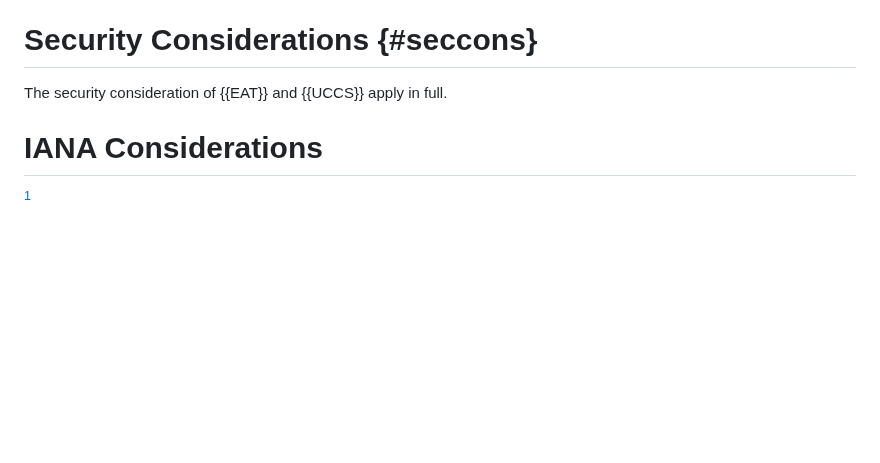
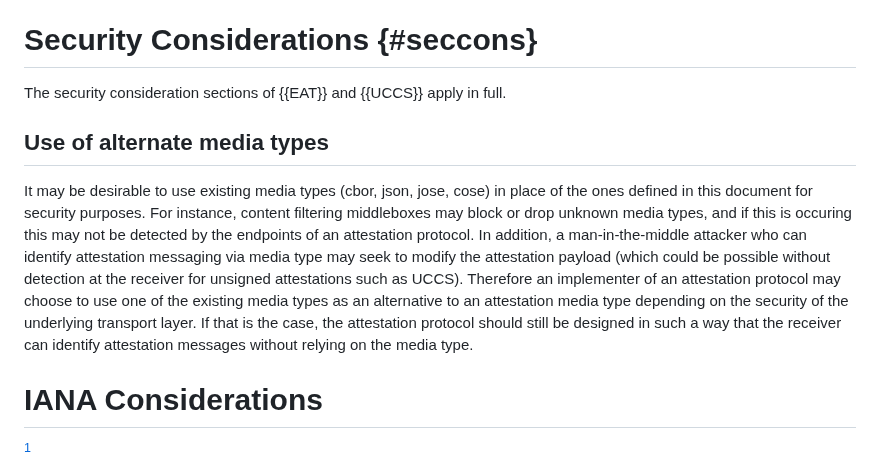
Before and after one commit to ietf-rats-wg/draft-eat-mt, a Markdown page: draft-ietf-rats-eat-media-type.md, the part around the change. Drawn GitHub-style; blank space fills up the shorter version.

Commit message:
Update draft-ietf-rats-eat-media-type.md
To address https://github.com/ietf-rats-wg/draft-eat-mt/issues/17

```diff
--- a/draft-ietf-rats-eat-media-type.md
+++ b/draft-ietf-rats-eat-media-type.md
@@ -171,7 +171,11 @@ explicit parameter.
 
 # Security Considerations {#seccons}
 
-The security consideration of {{EAT}} and {{UCCS}} apply in full.
+The security consideration sections of {{EAT}} and {{UCCS}} apply in full.
+
+## Use of alternate media types
+
+It may be desirable to use existing media types (cbor, json, jose, cose) in place of the ones defined in this document for security purposes.  For instance, content filtering middleboxes may block or drop unknown media types, and if this is occuring this may not be detected by the endpoints of an attestation protocol.  In addition, a man-in-the-middle attacker who can identify attestation messaging via media type may seek to modify the attestation payload (which could be possible without detection at the receiver for unsigned attestations such as UCCS).  Therefore an implementer of an attestation protocol may choose to use one of the existing media types as an alternative to an attestation media type depending on the security of the underlying transport layer.  If that is the case, the attestation protocol should still be designed in such a way that the receiver can identify attestation messages without relying on the media type.
 
 # IANA Considerations
 
```
